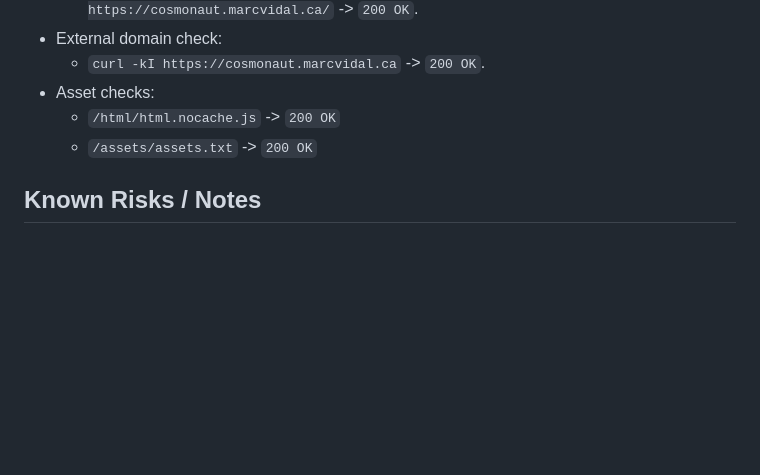
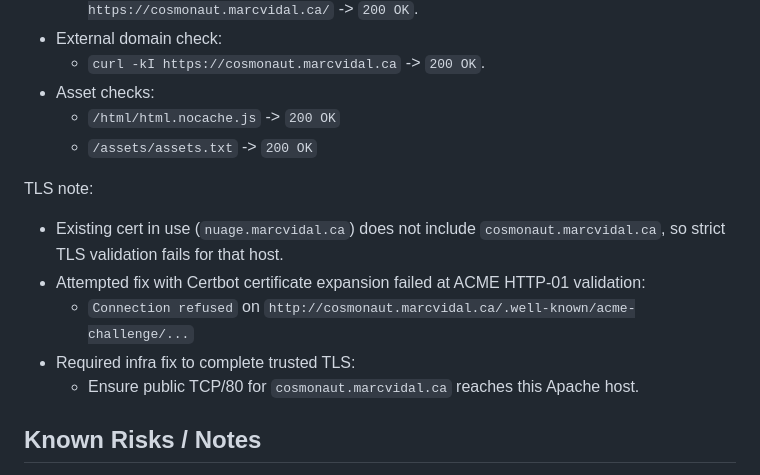
Before and after one commit to ApprenticeSoft/Cosmonaut, a Markdown page: docs/WORKLOG.md, the part around the change. GitHub-like rendering; blank space fills up the shorter version.

Commit message:
Document TLS validation blocker for cosmonaut domain

```diff
--- a/docs/WORKLOG.md
+++ b/docs/WORKLOG.md
@@ -111,6 +111,14 @@ Exact validation results:
   - `/html/html.nocache.js` -> `200 OK`
   - `/assets/assets.txt` -> `200 OK`
 
+TLS note:
+
+- Existing cert in use (`nuage.marcvidal.ca`) does not include `cosmonaut.marcvidal.ca`, so strict TLS validation fails for that host.
+- Attempted fix with Certbot certificate expansion failed at ACME HTTP-01 validation:
+  - `Connection refused` on `http://cosmonaut.marcvidal.ca/.well-known/acme-challenge/...`
+- Required infra fix to complete trusted TLS:
+  - Ensure public TCP/80 for `cosmonaut.marcvidal.ca` reaches this Apache host.
+
 ## Known Risks / Notes
 
 - Launch4j-generated `.exe` is unsigned (expected warning). Code-signing can be added in release hardening.
```
